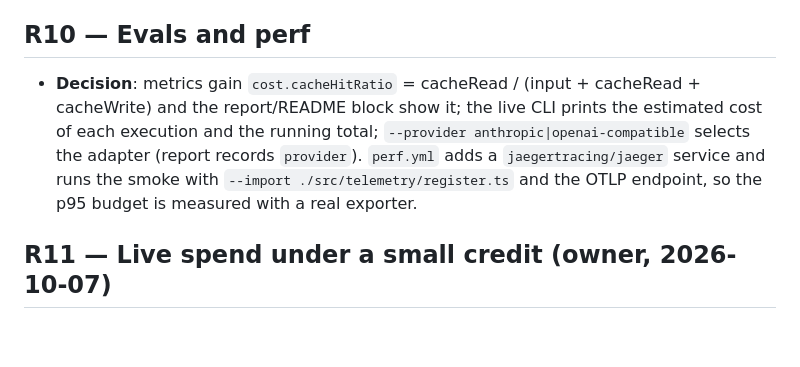
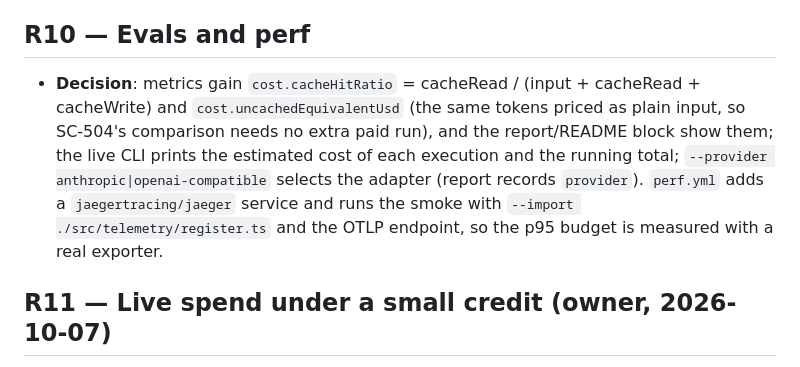
Before and after one commit to lucadboer/recepia, a Markdown page: specs/005-observability-and-cost/research.md, the part around the change. GitHub-like rendering; blank space fills up the shorter version.

Commit message:
docs(005): analyze — SC-504 compares against an uncached-equivalent cost from the same run (no extra paid run)

```diff
--- a/specs/005-observability-and-cost/research.md
+++ b/specs/005-observability-and-cost/research.md
@@ -38,7 +38,7 @@
 - **Decision**: `purgeInactive(pool, now, { olderThanDays = 90, dryRun })` in one transaction: `DELETE FROM conversation_state WHERE updated_at < cutoff`; `DELETE FROM outbox_message WHERE status IN ('sent','failed','cancelled') AND created_at < cutoff`; audit `retention_purged` (actor `system`, payload `{ conversationStates, outboxMessages, olderThanDays, cutoff }`) — dry run counts with `SELECT` and writes nothing. Scheduled daily (`RETENTION_INTERVAL_MS` = 24 h) in `startJobs`; CLI `pnpm retention:purge [--dry-run] [--days N]`.
 
 ## R10 — Evals and perf
-- **Decision**: metrics gain `cost.cacheHitRatio` = cacheRead / (input + cacheRead + cacheWrite) and the report/README block show it; the live CLI prints the estimated cost of each execution and the running total; `--provider anthropic|openai-compatible` selects the adapter (report records `provider`). `perf.yml` adds a `jaegertracing/jaeger` service and runs the smoke with `--import ./src/telemetry/register.ts` and the OTLP endpoint, so the p95 budget is measured with a real exporter.
+- **Decision**: metrics gain `cost.cacheHitRatio` = cacheRead / (input + cacheRead + cacheWrite) and `cost.uncachedEquivalentUsd` (the same tokens priced as plain input, so SC-504's comparison needs no extra paid run), and the report/README block show them; the live CLI prints the estimated cost of each execution and the running total; `--provider anthropic|openai-compatible` selects the adapter (report records `provider`). `perf.yml` adds a `jaegertracing/jaeger` service and runs the smoke with `--import ./src/telemetry/register.ts` and the OTLP endpoint, so the p95 budget is measured with a real exporter.
 
 ## R11 — Live spend under a small credit (owner, 2026-10-07)
 - **Decision**: no live call until caching is implemented; then one live conversation to verify caching (≤ US$ 0.02); the first live baseline of feature 004 runs afterwards with `--repetitions 1 --cap-usd 1` (≈ US$ 0.5 with caching) in a follow-up PR; anything above US$ 1 is asked first. The weekly CI live job stays inert (no repository secret) until the owner funds it.
```
Also changed, not shown: specs/005-observability-and-cost/spec.md (+1 -1 lines), specs/005-observability-and-cost/tasks.md (+1 -1 lines).
